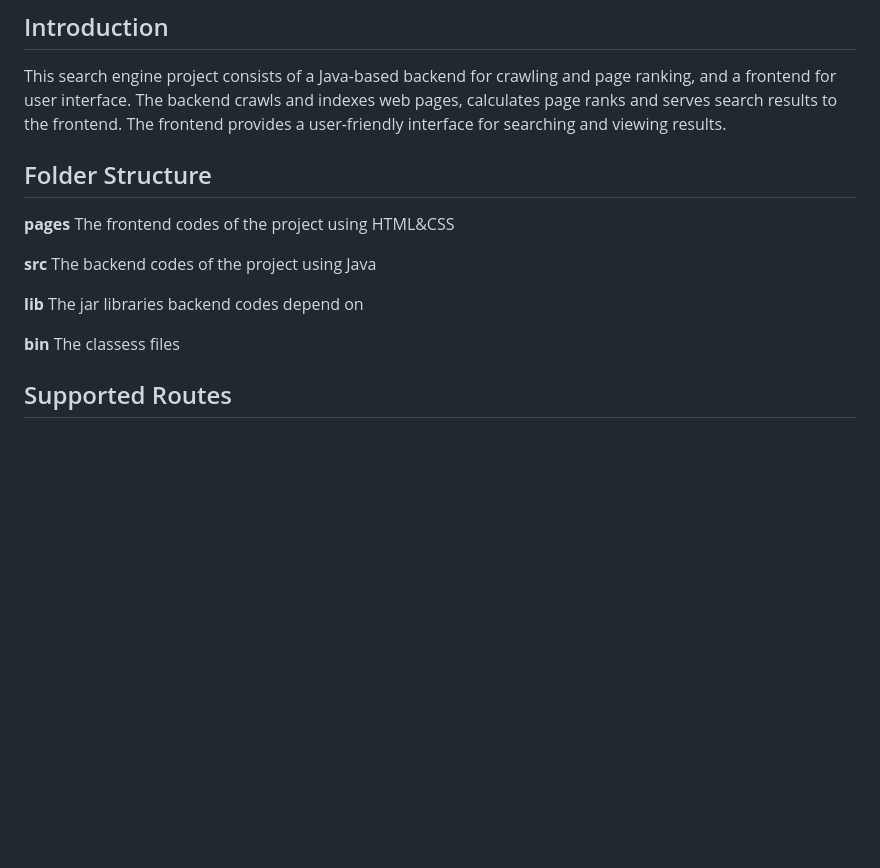
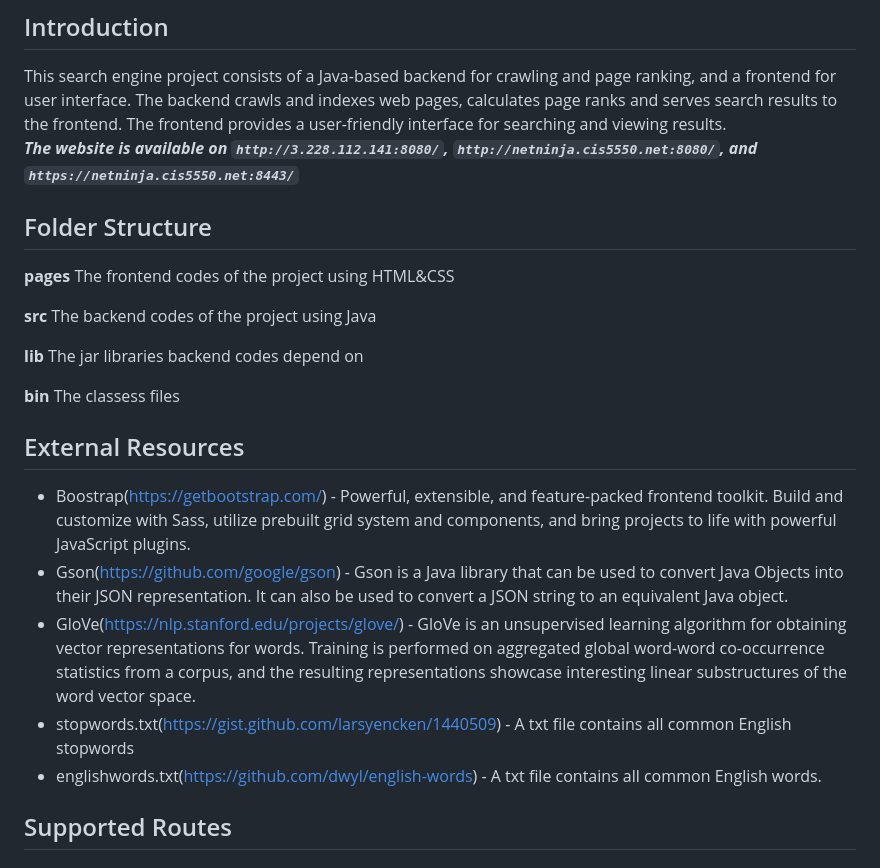
Before and after one commit to pony-yyy/Google, a Markdown page: README.md, the part around the change printed below. GitHub-like rendering; blank space fills up the shorter version.

````diff
--- a/README.md
+++ b/README.md
@@ -1,6 +1,7 @@
 # NetNinjas
 ## Introduction
 This search engine project consists of a Java-based backend for crawling and page ranking, and a frontend for user interface. The backend crawls and indexes web pages, calculates page ranks and serves search results to the frontend. The frontend provides a user-friendly interface for searching and viewing results.
+***The website is available on ```http://3.228.112.141:8080/```, ```http://netninja.cis5550.net:8080/```, and ```https://netninja.cis5550.net:8443/```***
 
 ## Folder Structure
 **pages**
@@ -14,6 +15,13 @@ The jar libraries backend codes depend on
 
 **bin**
 The classess files
+
+## External Resources
+- Boostrap(https://getbootstrap.com/) - Powerful, extensible, and feature-packed frontend toolkit. Build and customize with Sass, utilize prebuilt grid system and components, and bring projects to life with powerful JavaScript plugins.
+- Gson(https://github.com/google/gson) - Gson is a Java library that can be used to convert Java Objects into their JSON representation. It can also be used to convert a JSON string to an equivalent Java object.
+- GloVe(https://nlp.stanford.edu/projects/glove/) - GloVe is an unsupervised learning algorithm for obtaining vector representations for words. Training is performed on aggregated global word-word co-occurrence statistics from a corpus, and the resulting representations showcase interesting linear substructures of the word vector space.
+- stopwords.txt(https://gist.github.com/larsyencken/1440509) - A txt file contains all common English stopwords
+- englishwords.txt(https://github.com/dwyl/english-words) - A txt file contains all common English words.
 
 ## Supported Routes
 ### Frontend Routes
````
Also changed, not shown: other parts of README.md (+17 -8 lines).
